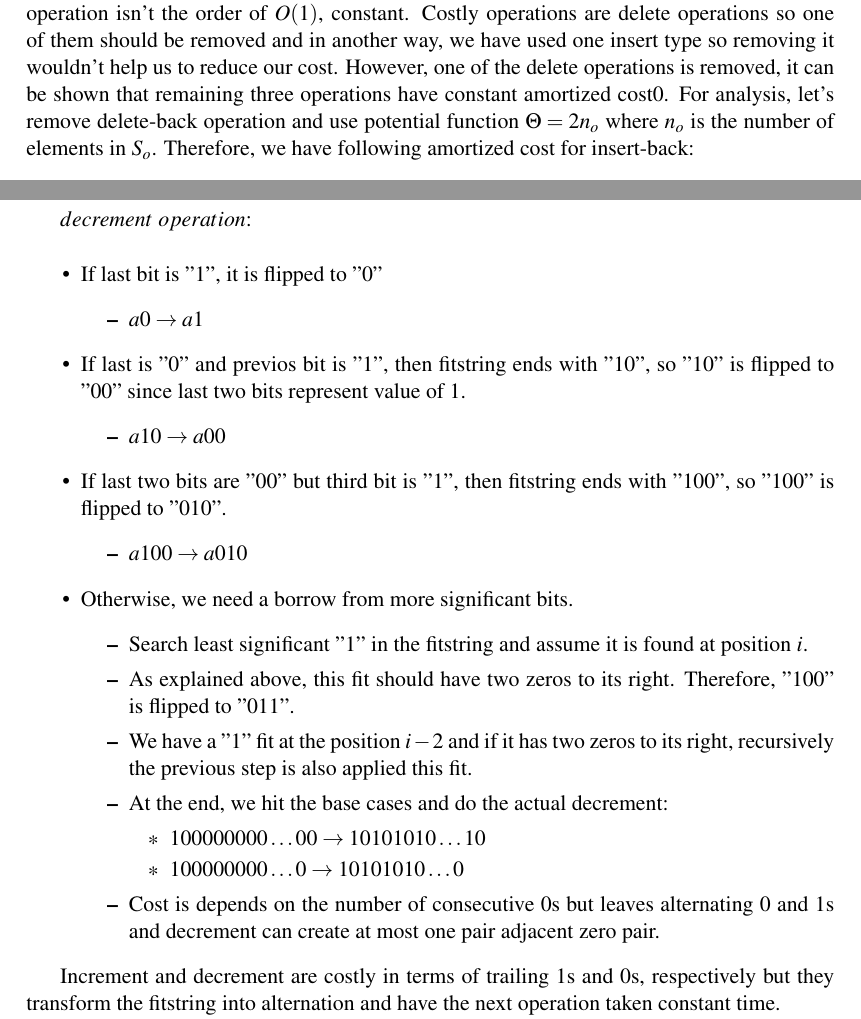
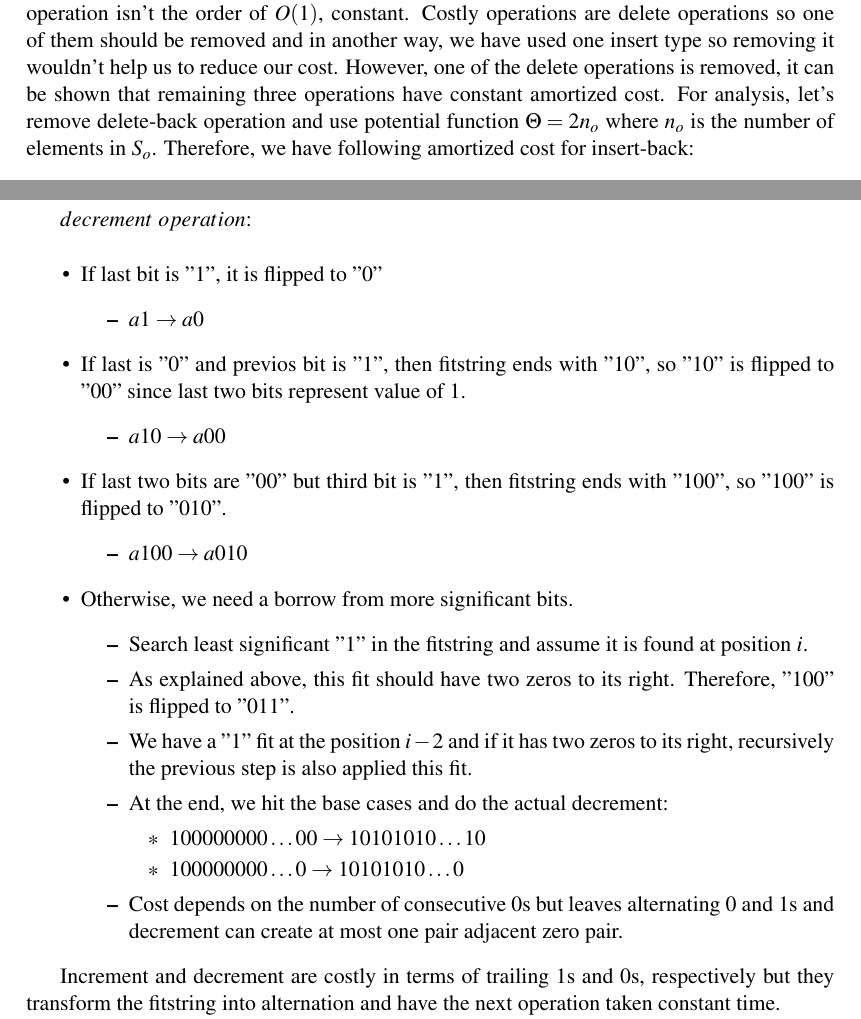
Before and after one commit to ferhatelmas/advanced-algo, a LaTeX problem sheet (hw1/hw1.tex, which reads hw1/problem1.tex, hw1/problem2.tex): two parts of pages 2 and 4 of 5, joined at a grey line, cut so that both start at the same text. Compiled offline with pdfLaTeX.

Commit message:
typo fix

```diff
--- a/hw1/problem1.tex
+++ b/hw1/problem1.tex
@@ -59,7 +59,7 @@ $$
 n + (2n + 1) + [2(n-1) + 1] + [2(n-2) + 1] + \dots + [2*1 + 1] = n^{2} + 3n = \Theta(n^{2})
 $$
 
-In this equation, first term is the cost of $n$ insert-back operations and following terms are consecutive delete operations. Since the number of operations is the order of $\Theta(n)$ and cost is the order $\Theta(n^{2})$, this is a counterexample to show that amortized cost of each four operation isn't the order of $O(1)$, constant. Costly operations are delete operations so one of them should be removed and in another way, we have used one insert type so removing it wouldn't help us to reduce our cost. However, one of the delete operations is removed, it can be shown that remaining three operations have constant amortized cost0. For analysis, let's remove delete-back operation and use potential function $\Theta = 2n_{o}$ where $n_{o}$ is the number of elements in $S_{o}$. Therefore, we have following amortized cost for insert-back:
+In this equation, first term is the cost of $n$ insert-back operations and following terms are consecutive delete operations. Since the number of operations is the order of $\Theta(n)$ and cost is the order $\Theta(n^{2})$, this is a counterexample to show that amortized cost of each four operation isn't the order of $O(1)$, constant. Costly operations are delete operations so one of them should be removed and in another way, we have used one insert type so removing it wouldn't help us to reduce our cost. However, one of the delete operations is removed, it can be shown that remaining three operations have constant amortized cost. For analysis, let's remove delete-back operation and use potential function $\Theta = 2n_{o}$ where $n_{o}$ is the number of elements in $S_{o}$. Therefore, we have following amortized cost for insert-back:
 $$
 actual\text{ }cost + \Delta\Phi = 1 + 2 \leq O(1)
 $$
--- a/hw1/problem2.tex
+++ b/hw1/problem2.tex
@@ -54,7 +54,7 @@ $decrement\text{ }operation$: \\
 \begin{itemize}
 \item If last bit is "1", it is flipped to "0"
 \begin{itemize}
-\item $a0 \rightarrow a1$
+\item $a1 \rightarrow a0$
 \end{itemize}
 \item If last is "0" and previos bit is "1", then fitstring ends with "10", so "10" is flipped to "00" since last two bits represent value of 1.
 \begin{itemize}
@@ -74,7 +74,7 @@ $decrement\text{ }operation$: \\
 \item $100000000\dots00 \rightarrow 10101010\dots10$
 \item $100000000\dots0 \rightarrow 10101010\dots0$
 \end{itemize}
-\item Cost is depends on the number of consecutive 0s but leaves alternating 0 and 1s and decrement can create at most one pair adjacent zero pair.
+\item Cost depends on the number of consecutive 0s but leaves alternating 0 and 1s and decrement can create at most one pair adjacent zero pair.
 \end{itemize}
 \end{itemize}
 
```
Also changed, not shown: hw1/hw1.pdf.
